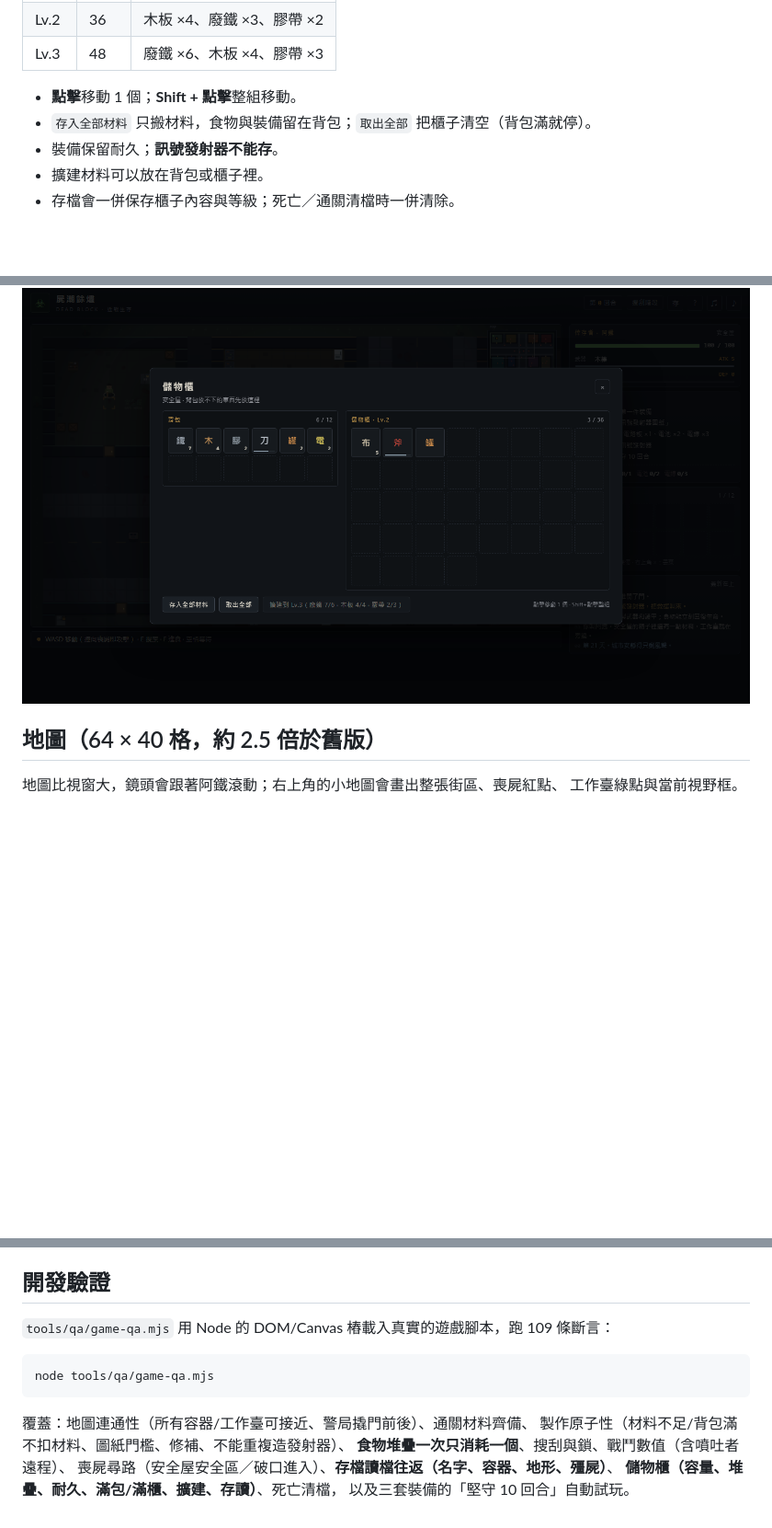
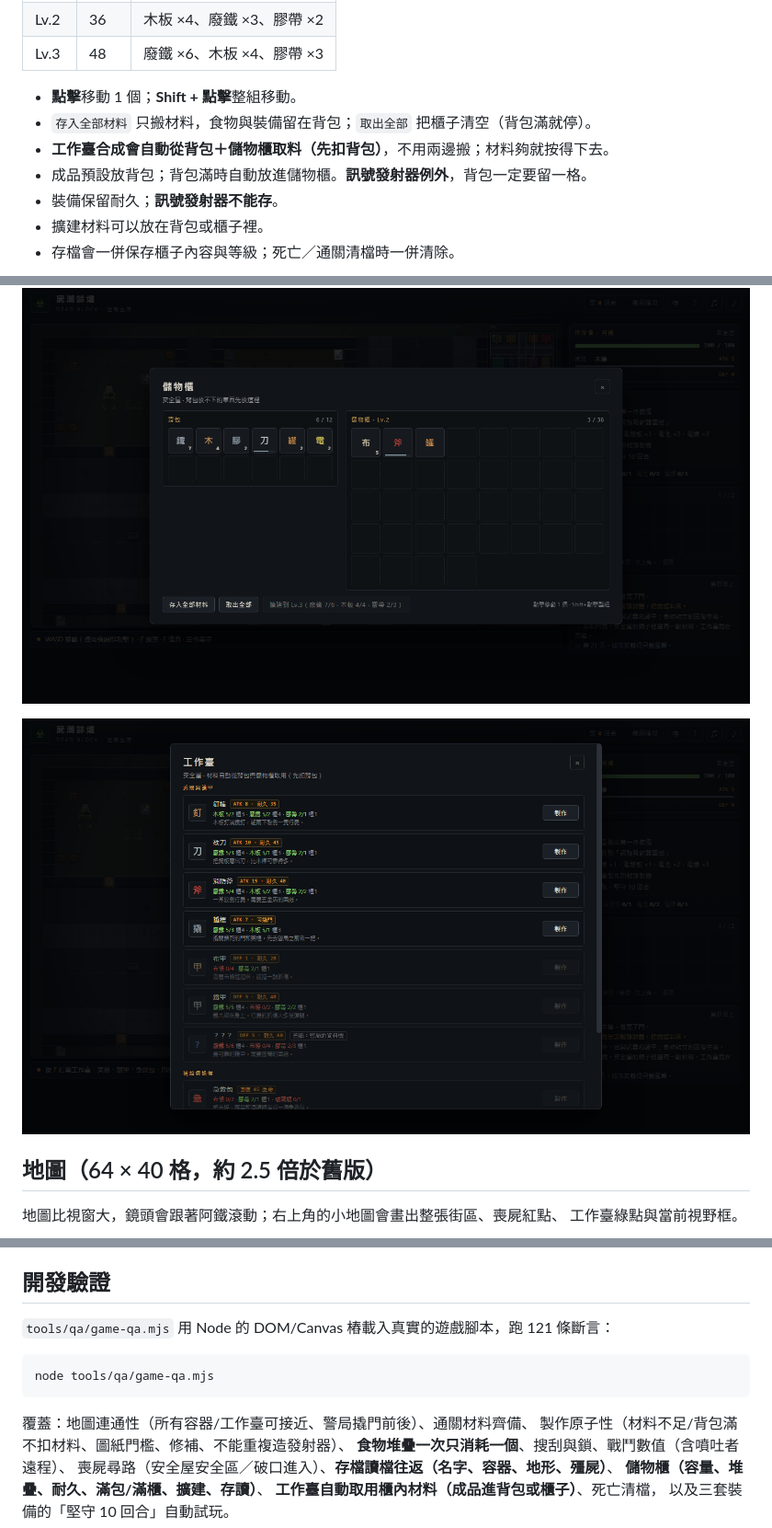
Before and after one commit to leeyipkan/zombie-flighter-s1, a Markdown page: README.md, 3 parts joined by grey strips. Shown at 92% size. Rendered like a GitHub page; pictures changed too: screenshots/10-craft-stash.png (added); blank space fills up the shorter version.

Commit message:
Workbench crafts directly from bag and stash

````diff
--- a/README.md
+++ b/README.md
@@ -59,11 +59,15 @@
 
 - **點擊**移動 1 個；**Shift + 點擊**整組移動。
 - `存入全部材料` 只搬材料，食物與裝備留在背包；`取出全部` 把櫃子清空（背包滿就停）。
+- **工作臺合成會自動從背包＋儲物櫃取料（先扣背包）**，不用兩邊搬；材料夠就按得下去。
+- 成品預設放背包；背包滿時自動放進儲物櫃。**訊號發射器例外**，背包一定要留一格。
 - 裝備保留耐久；**訊號發射器不能存**。
 - 擴建材料可以放在背包或櫃子裡。
 - 存檔會一併保存櫃子內容與等級；死亡／通關清檔時一併清除。
 
 ![儲物櫃](screenshots/09-stash.png)
+
+![工作臺直接取用櫃內材料](screenshots/10-craft-stash.png)
 
 ## 地圖（64 × 40 格，約 2.5 倍於舊版）
 
@@ -126,7 +130,7 @@
 
 ## 開發驗證
 
-`tools/qa/game-qa.mjs` 用 Node 的 DOM/Canvas 樁載入真實的遊戲腳本，跑 109 條斷言：
+`tools/qa/game-qa.mjs` 用 Node 的 DOM/Canvas 樁載入真實的遊戲腳本，跑 121 條斷言：
 
 ```bash
 node tools/qa/game-qa.mjs
@@ -136,5 +140,6 @@ node tools/qa/game-qa.mjs
 製作原子性（材料不足/背包滿不扣材料、圖紙門檻、修補、不能重複造發射器）、
 **食物堆疊一次只消耗一個**、搜刮與鎖、戰鬥數值（含噴吐者遠程）、
 喪屍尋路（安全屋安全區／破口進入）、**存檔讀檔往返（名字、容器、地形、殭屍）**、
-**儲物櫃（容量、堆疊、耐久、滿包/滿櫃、擴建、存讀）**、死亡清檔，
+**儲物櫃（容量、堆疊、耐久、滿包/滿櫃、擴建、存讀）**、
+**工作臺自動取用櫃內材料（成品進背包或櫃子）**、死亡清檔，
 以及三套裝備的「堅守 10 回合」自動試玩。
````
Also changed, not shown: docs/STORAGE_PLAN.md (+17 -6 lines), 2 other files.
